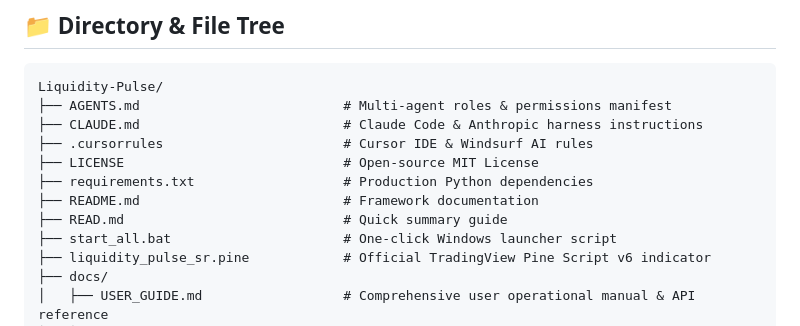
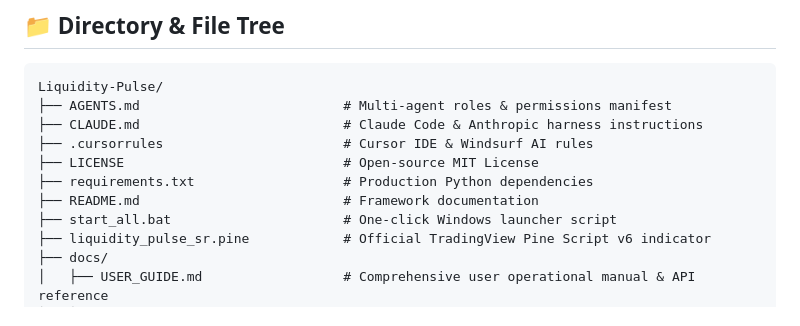
Before and after one commit to midngtpickle/Liquidity-Pulse, a Markdown page: README.md, the part around the change. GitHub-like rendering.

Commit message:
docs: drop READ.md from the README file map
Left dangling by its removal in 0a92a24.

Co-Authored-By: Claude Opus 5 <noreply@anthropic.com>

```diff
--- a/README.md
+++ b/README.md
@@ -46,7 +46,6 @@ Liquidity-Pulse/
 ├── LICENSE                            # Open-source MIT License
 ├── requirements.txt                   # Production Python dependencies
 ├── README.md                          # Framework documentation
-├── READ.md                            # Quick summary guide
 ├── start_all.bat                      # One-click Windows launcher script
 ├── liquidity_pulse_sr.pine            # Official TradingView Pine Script v6 indicator
 ├── docs/
```
